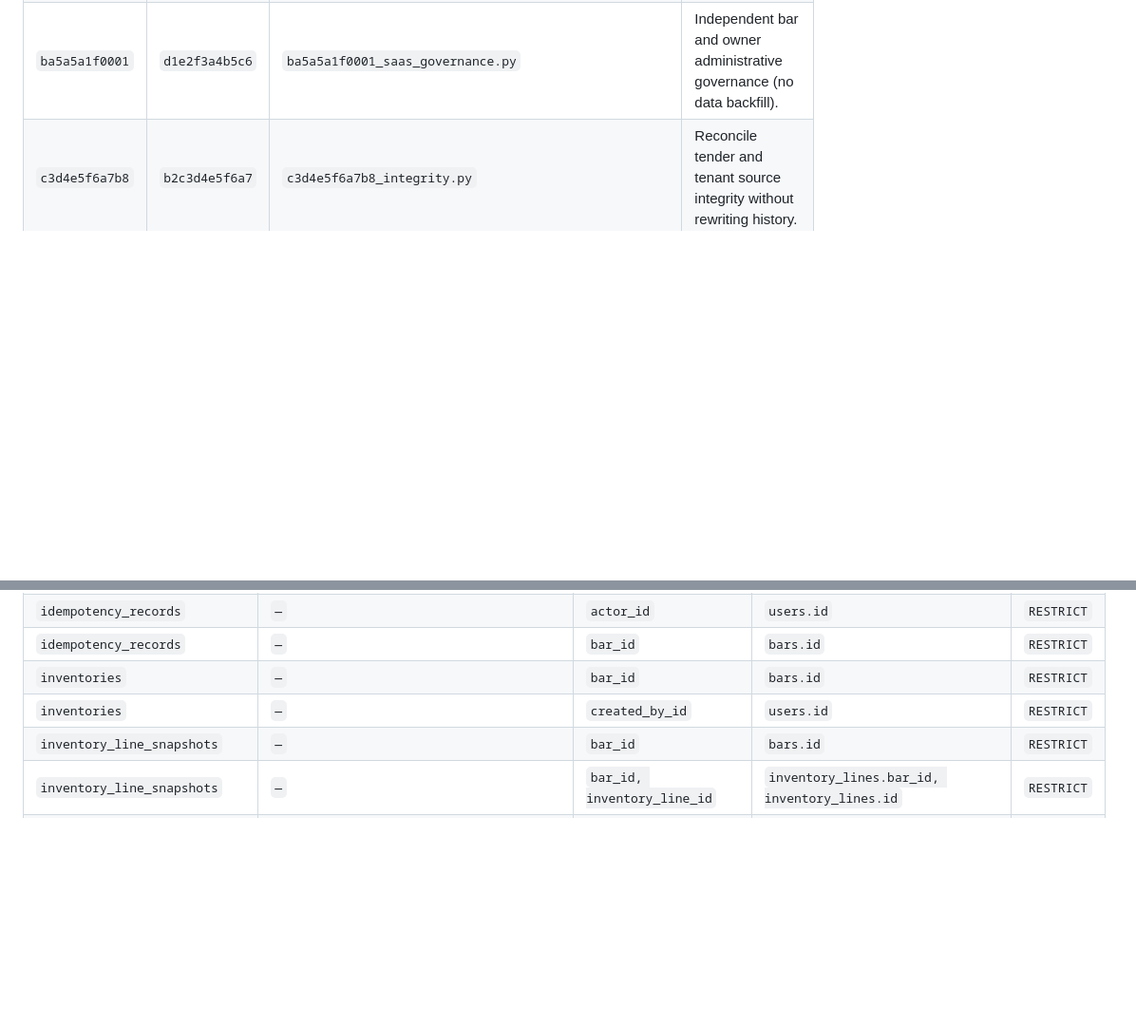
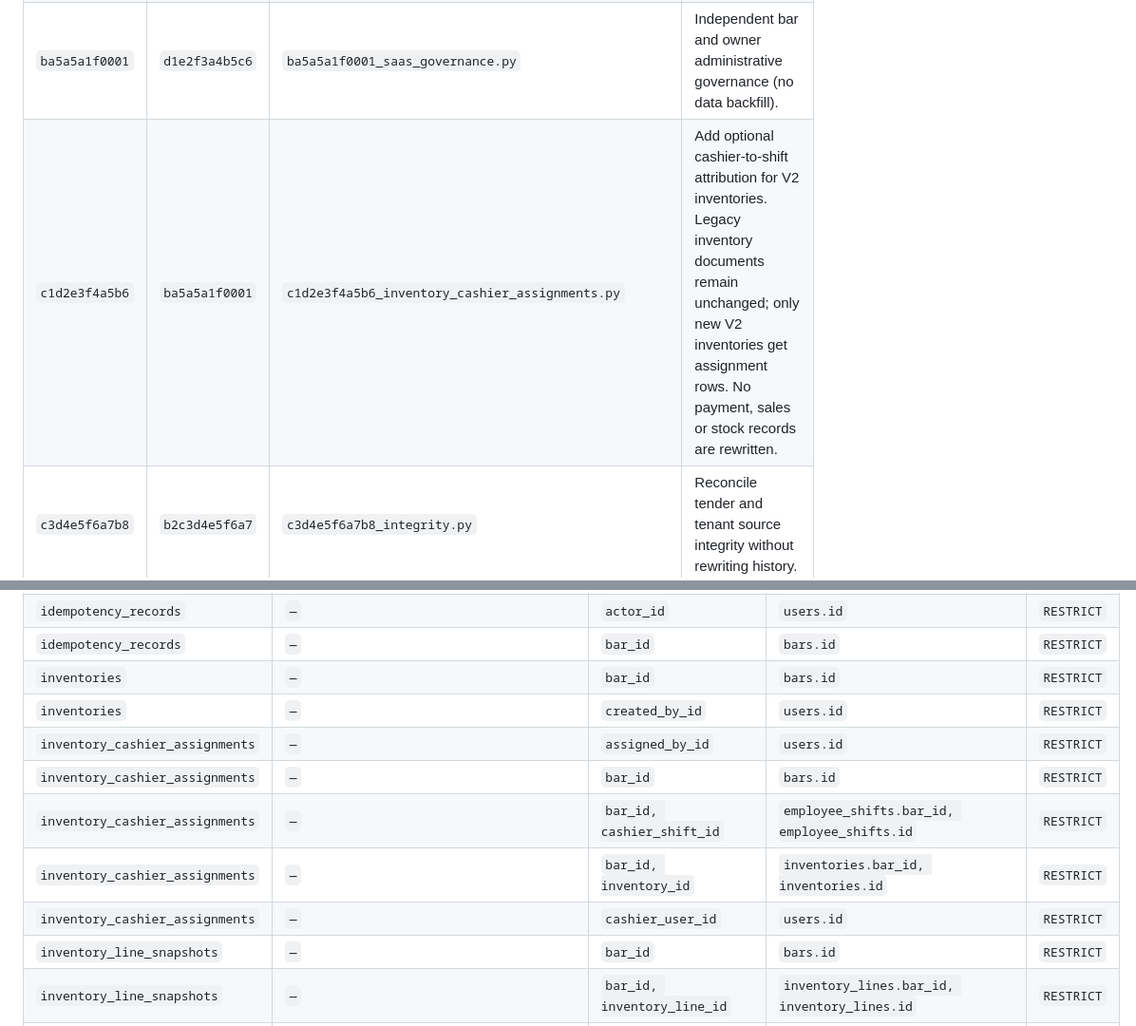
Before and after one commit to sandjongalex/bar_pro, a Markdown page: docs/DATA_MODEL.md, 2 parts joined by grey strips. Shown at 95% size. Rendered like a GitHub page; blank space fills up the shorter version.

```diff
--- a/docs/DATA_MODEL.md
+++ b/docs/DATA_MODEL.md
@@ -39,6 +39,7 @@ un test SQLite ne constitue pas une validation sur serveur MySQL.
 | `b2c3d4e5f6a7` | `a1b2c3d4e5f6` | `b2c3d4e5f6a7_payment_amounts.py` | payment tender amounts |
 | `b8c9d0e1f2a3` | `a7b8c9d0e1f2` | `b8c9d0e1f2a3_order_suborders.py` | Add persistent cashier sub-orders awaiting server validation. |
 | `ba5a5a1f0001` | `d1e2f3a4b5c6` | `ba5a5a1f0001_saas_governance.py` | Independent bar and owner administrative governance (no data backfill). |
+| `c1d2e3f4a5b6` | `ba5a5a1f0001` | `c1d2e3f4a5b6_inventory_cashier_assignments.py` | Add optional cashier-to-shift attribution for V2 inventories.  Legacy inventory documents remain unchanged; only new V2 inventories get assignment rows. No payment, sales or stock records are rewritten. |
 | `c3d4e5f6a7b8` | `b2c3d4e5f6a7` | `c3d4e5f6a7b8_integrity.py` | Reconcile tender and tenant source integrity without rewriting history. |
 | `c9d0e1f2a3b4` | `b8c9d0e1f2a3` | `c9d0e1f2a3b4_employee_shifts.py` | Add employee attendance and on-duty shifts. |
 | `d0e1f2a3b4c5` | `c9d0e1f2a3b4` | `d0e1f2a3b4c5_change_vouchers.py` | Add customer change vouchers and settlement journal.  Revision ID: d0e1f2a3b4c5 Revises: c9d0e1f2a3b4 |
@@ -310,6 +316,11 @@ erDiagram
 | `idempotency_records` | `—` | `bar_id` | `bars.id` | `RESTRICT` |
 | `inventories` | `—` | `bar_id` | `bars.id` | `RESTRICT` |
 | `inventories` | `—` | `created_by_id` | `users.id` | `RESTRICT` |
+| `inventory_cashier_assignments` | `—` | `assigned_by_id` | `users.id` | `RESTRICT` |
+| `inventory_cashier_assignments` | `—` | `bar_id` | `bars.id` | `RESTRICT` |
+| `inventory_cashier_assignments` | `—` | `bar_id, cashier_shift_id` | `employee_shifts.bar_id, employee_shifts.id` | `RESTRICT` |
+| `inventory_cashier_assignments` | `—` | `bar_id, inventory_id` | `inventories.bar_id, inventories.id` | `RESTRICT` |
+| `inventory_cashier_assignments` | `—` | `cashier_user_id` | `users.id` | `RESTRICT` |
 | `inventory_line_snapshots` | `—` | `bar_id` | `bars.id` | `RESTRICT` |
 | `inventory_line_snapshots` | `—` | `bar_id, inventory_line_id` | `inventory_lines.bar_id, inventory_lines.id` | `RESTRICT` |
 | `inventory_lines` | `—` | `bar_id` | `bars.id` | `RESTRICT` |
```
Also changed, not shown: other parts of docs/DATA_MODEL.md (+34 -1 lines).
